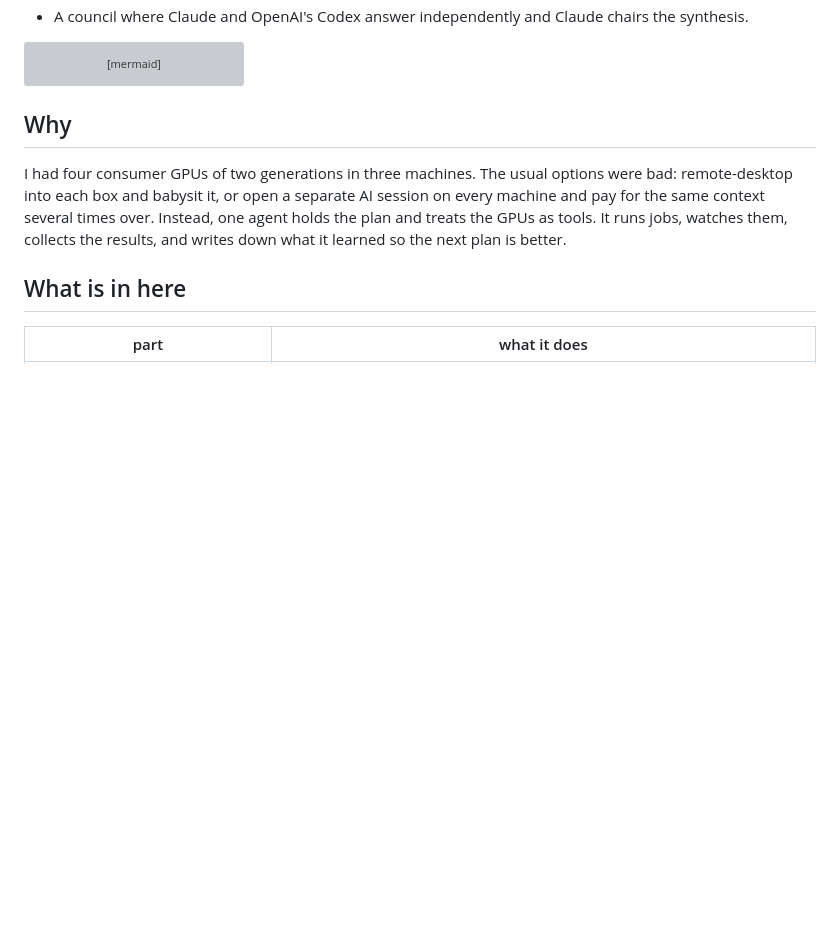
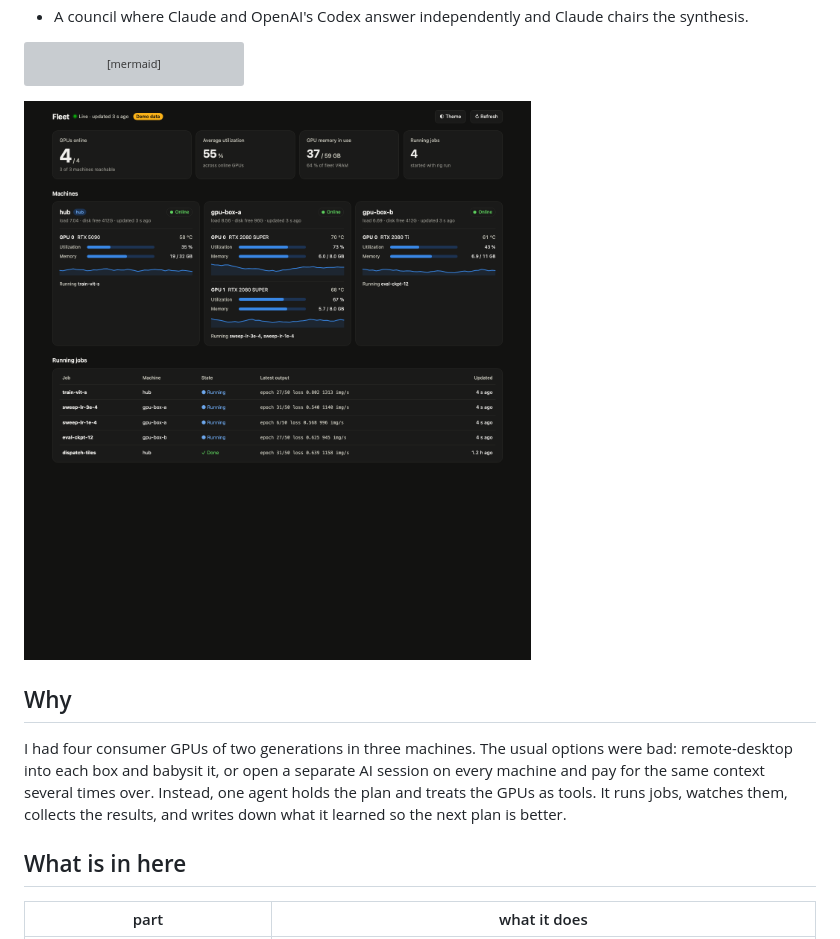
Before and after one commit to odeij/fleet-council, a Markdown page: README.md, the part around the change. Drawn GitHub-style; pictures changed too: docs/dashboard.png (added); blank space fills up the shorter version; grey boxes are pictures that could not be loaded.

Commit message:
docs: dashboard screenshot
Co-Authored-By: Claude Opus 5.5 <noreply@anthropic.com>

````diff
--- a/README.md
+++ b/README.md
@@ -37,6 +37,8 @@ flowchart LR
     HUB -->|rig learn: model.json + LESSONS.md| FS
     GUI["Fleet GUI :8787"] -.->|read-only ssh poll| HUB & A & B & C & S & N
 ```
+
+![Fleet dashboard (demo mode)](docs/dashboard.png)
 
 ## Why
 
````
